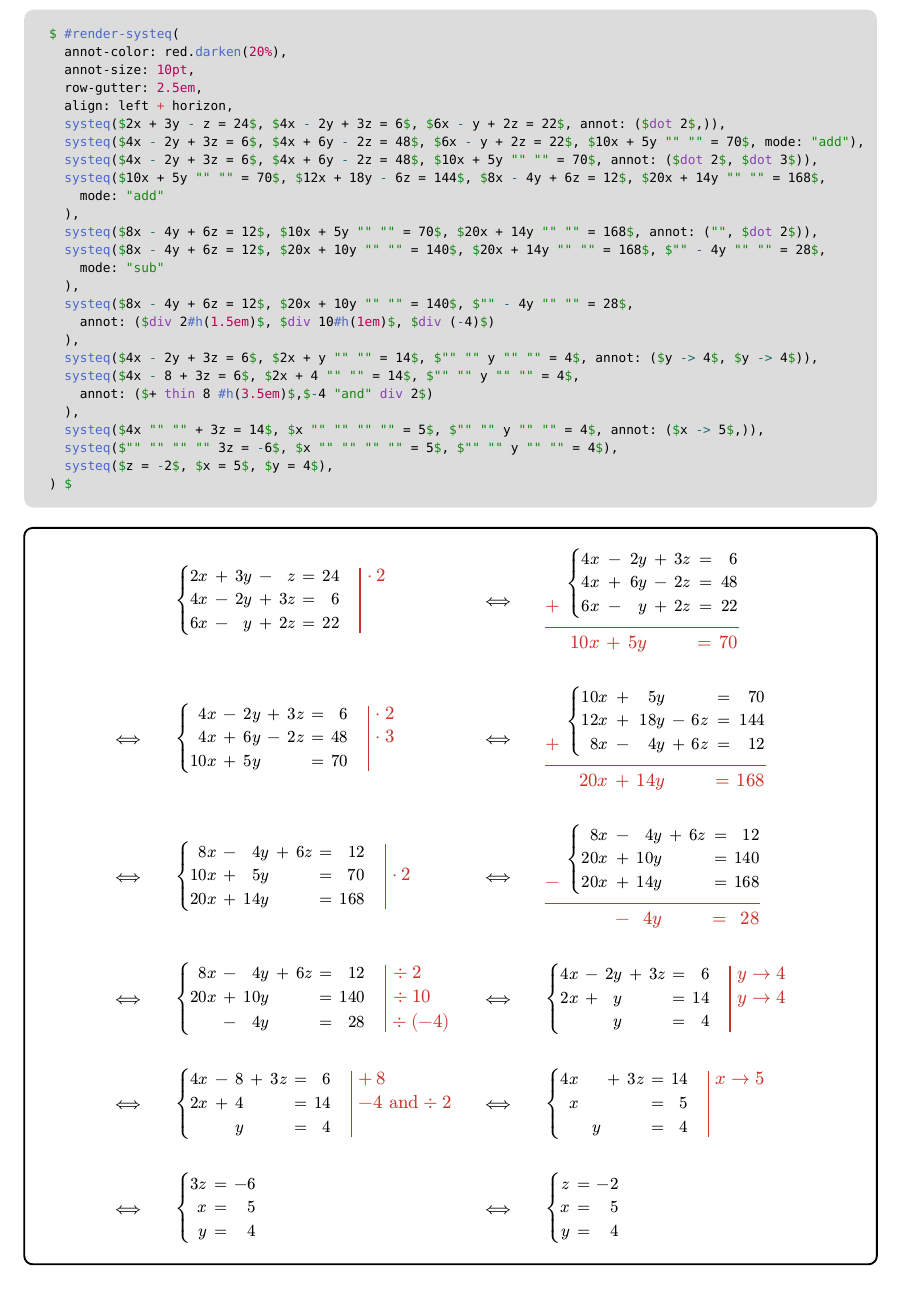
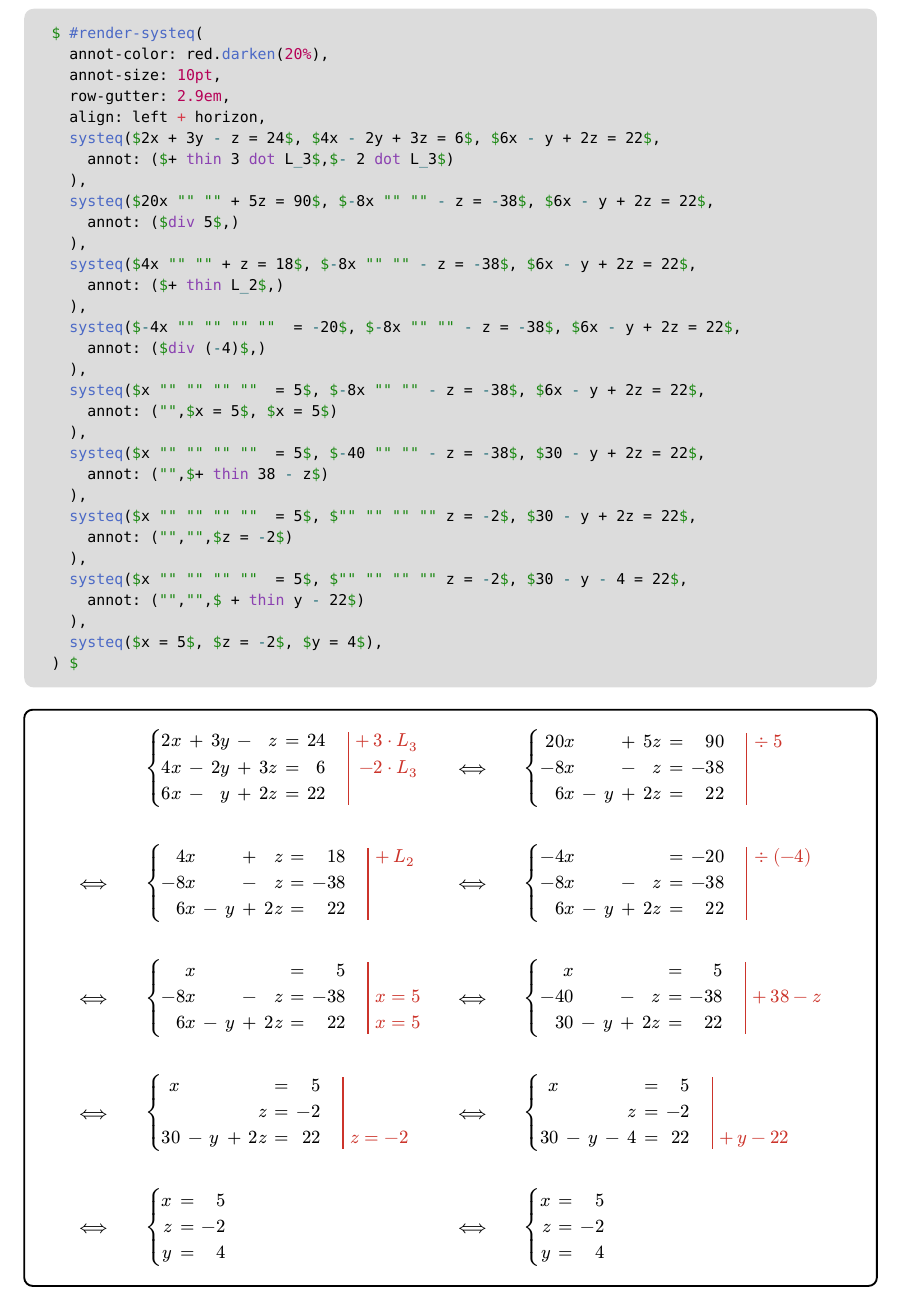
Before and after one commit to Yesteeer/typst-systeq, a Typst document (docs/manual.typ, which reads examples/3x3-example.typ): part of page 7 of 7, cut so that both start at the same text. The pictures show the PDF file docs/manual.pdf that the author committed with the source.

Commit message:
[update] 3x3 example

````diff
--- a/docs/manual.typ
+++ b/docs/manual.typ
@@ -334,33 +334,37 @@ In `"normal"` mode, you can choose whether your math content is sized with displ
 
 == 3x3 system
 
-#set text(size: 8.5pt)
-
+#set text(size: .9em)
 ```typst
   $ #render-systeq(
     annot-color: red.darken(20%),
     annot-size: 10pt,
-    row-gutter: 2.5em,
+    row-gutter: 2.9em,
     align: left + horizon,
-    systeq($2x + 3y - z = 24$, $4x - 2y + 3z = 6$, $6x - y + 2z = 22$, annot: ($dot 2$,)),
-    systeq($4x - 2y + 3z = 6$, $4x + 6y - 2z = 48$, $6x - y + 2z = 22$, $10x + 5y "" "" = 70$, mode: "add"),
-    systeq($4x - 2y + 3z = 6$, $4x + 6y - 2z = 48$, $10x + 5y "" "" = 70$, annot: ($dot 2$, $dot 3$)),
-    systeq($10x + 5y "" "" = 70$, $12x + 18y - 6z = 144$, $8x - 4y + 6z = 12$, $20x + 14y "" "" = 168$,
-      mode: "add"
+    systeq($2x + 3y - z = 24$, $4x - 2y + 3z = 6$, $6x - y + 2z = 22$,
+      annot: ($+ thin 3 dot L_3$,$- 2 dot L_3$)
     ),
-    systeq($8x - 4y + 6z = 12$, $10x + 5y "" "" = 70$, $20x + 14y "" "" = 168$, annot: ("", $dot 2$)),
-    systeq($8x - 4y + 6z = 12$, $20x + 10y "" "" = 140$, $20x + 14y "" "" = 168$, $"" - 4y "" "" = 28$,
-      mode: "sub"
+    systeq($20x "" "" + 5z = 90$, $-8x "" "" - z = -38$, $6x - y + 2z = 22$,
+      annot: ($div 5$,)
     ),
-    systeq($8x - 4y + 6z = 12$, $20x + 10y "" "" = 140$, $"" - 4y "" "" = 28$,
-      annot: ($div 2#h(1.5em)$, $div 10#h(1em)$, $div (-4)$)
+    systeq($4x "" "" + z = 18$, $-8x "" "" - z = -38$, $6x - y + 2z = 22$,
+      annot: ($+ thin L_2$,)
     ),
-    systeq($4x - 2y + 3z = 6$, $2x + y "" "" = 14$, $"" "" y "" "" = 4$, annot: ($y -> 4$, $y -> 4$)),
-    systeq($4x - 8 + 3z = 6$, $2x + 4 "" "" = 14$, $"" "" y "" "" = 4$,
-      annot: ($+ thin 8 #h(3.5em)$,$-4 "and" div 2$)
+    systeq($-4x "" "" "" ""  = -20$, $-8x "" "" - z = -38$, $6x - y + 2z = 22$,
+      annot: ($div (-4)$,)
     ),
-    systeq($4x "" "" + 3z = 14$, $x "" "" "" "" = 5$, $"" "" y "" "" = 4$, annot: ($x -> 5$,)),
-    systeq($"" "" "" "" 3z = -6$, $x "" "" "" "" = 5$, $"" "" y "" "" = 4$),
-    systeq($z = -2$, $x = 5$, $y = 4$),
+    systeq($x "" "" "" ""  = 5$, $-8x "" "" - z = -38$, $6x - y + 2z = 22$,
+      annot: ("",$x = 5$, $x = 5$)
+    ),
+    systeq($x "" "" "" ""  = 5$, $-40 "" "" - z = -38$, $30 - y + 2z = 22$,
+      annot: ("",$+ thin 38 - z$)
+    ),
+    systeq($x "" "" "" ""  = 5$, $"" "" "" "" z = -2$, $30 - y + 2z = 22$,
+      annot: ("","",$z = -2$)
+    ),
+    systeq($x "" "" "" ""  = 5$, $"" "" "" "" z = -2$, $30 - y - 4 = 22$,
+      annot: ("","",$ + thin y - 22$)
+    ),
+    systeq($x = 5$, $z = -2$, $y = 4$),
   ) $
 ```
@@ -371,21 +374,15 @@ In `"normal"` mode, you can choose whether your math content is sized with displ
     annot-size: 10pt,
     row-gutter: 2.9em,
     align: left + horizon,
-    systeq($2x + 3y - z = 24$, $4x - 2y + 3z = 6$, $6x - y + 2z = 22$, annot: ($dot 2$,)),
-    systeq($4x - 2y + 3z = 6$, $4x + 6y - 2z = 48$, $6x - y + 2z = 22$, $10x + 5y "" "" = 70$, mode: "add"),
-    systeq($4x - 2y + 3z = 6$, $4x + 6y - 2z = 48$, $10x + 5y "" "" = 70$, annot: ($dot 2$, $dot 3$)),
-    systeq($10x + 5y "" "" = 70$, $12x + 18y - 6z = 144$, $8x - 4y + 6z = 12$, $20x + 14y "" "" = 168$, mode: "add"),
-    systeq($8x - 4y + 6z = 12$, $10x + 5y "" "" = 70$, $20x + 14y "" "" = 168$, annot: ("", $dot 2$)),
-    systeq($8x - 4y + 6z = 12$, $20x + 10y "" "" = 140$, $20x + 14y "" "" = 168$, $"" - 4y "" "" = 28$, mode: "sub"),
-    systeq($8x - 4y + 6z = 12$, $20x + 10y "" "" = 140$, $"" - 4y "" "" = 28$,
-      annot: ($div 2#h(1.5em)$, $div 10#h(1em)$, $div (-4)$)
-    ),
-    systeq($4x - 2y + 3z = 6$, $2x + y "" "" = 14$, $"" "" y "" "" = 4$, annot: ($y -> 4$, $y -> 4$)),
-    systeq($4x - 8 + 3z = 6$, $2x + 4 "" "" = 14$, $"" "" y "" "" = 4$,
-      annot: ($+ thin 8 #h(3.5em)$,$-4 "and" div 2$)
-    ),
-    systeq($4x "" "" + 3z = 14$, $x "" "" "" "" = 5$, $"" "" y "" "" = 4$, annot: ($x -> 5$,)),
-    systeq($3z = -6$, $x = 5$, $y = 4$),
-    systeq($z = -2$, $x = 5$, $y = 4$),
+    systeq($2x + 3y - z = 24$, $4x - 2y + 3z = 6$, $6x - y + 2z = 22$, annot: ($+ thin 3 dot L_3$,$- 2 dot L_3$)),
+    systeq($20x "" "" + 5z = 90$, $-8x "" "" - z = -38$, $6x - y + 2z = 22$, annot: ($div 5$,)),
+    systeq($4x "" "" + z = 18$, $-8x "" "" - z = -38$, $6x - y + 2z = 22$, annot: ($+ thin L_2$,)),
+    systeq($-4x "" "" "" ""  = -20$, $-8x "" "" - z = -38$, $6x - y + 2z = 22$, annot: ($div (-4)$,)),
+    systeq($x "" "" "" ""  = 5$, $-8x "" "" - z = -38$, $6x - y + 2z = 22$, annot: ("",$x = 5$, $x = 5$)),
+    systeq($x "" "" "" ""  = 5$, $-40 "" "" - z = -38$, $30 - y + 2z = 22$, annot: ("",$+ thin 38 - z$)),
+    systeq($x "" "" "" ""  = 5$, $"" "" "" "" z = -2$, $30 - y + 2z = 22$, annot: ("","",$z = -2$)),
+    systeq($x "" "" "" ""  = 5$, $"" "" "" "" z = -2$, $30 - y - 4 = 22$, annot: ("","",$ + thin y - 22$)),
+    systeq($x = 5$, $z = -2$, $y = 4$),
+    systeq($x = 5$, $z = -2$, $y = 4$),
   ) $
 )
--- a/examples/3x3-example.typ
+++ b/examples/3x3-example.typ
@@ -8,21 +8,15 @@ $
   annot-size: 10pt,
   row-gutter: 2.9em,
   align: left + horizon,
-  systeq($2x + 3y - z = 24$, $4x - 2y + 3z = 6$, $6x - y + 2z = 22$, annot: ($dot 2$,)),
-  systeq($4x - 2y + 3z = 6$, $4x + 6y - 2z = 48$, $6x - y + 2z = 22$, $10x + 5y "" "" = 70$, mode: "add"),
-  systeq($4x - 2y + 3z = 6$, $4x + 6y - 2z = 48$, $10x + 5y "" "" = 70$, annot: ($dot 2$, $dot 3$)),
-  systeq($10x + 5y "" "" = 70$, $12x + 18y - 6z = 144$, $8x - 4y + 6z = 12$, $20x + 14y "" "" = 168$, mode: "add"),
-  systeq($8x - 4y + 6z = 12$, $10x + 5y "" "" = 70$, $20x + 14y "" "" = 168$, annot: ("", $dot 2$)),
-  systeq($8x - 4y + 6z = 12$, $20x + 10y "" "" = 140$, $20x + 14y "" "" = 168$, $"" - 4y "" "" = 28$, mode: "sub"),
-  systeq($8x - 4y + 6z = 12$, $20x + 10y "" "" = 140$, $"" - 4y "" "" = 28$,
-    annot: ($div 2#h(1.5em)$, $div 10#h(1em)$, $div (-4)$)
-  ),
-  systeq($4x - 2y + 3z = 6$, $2x + y "" "" = 14$, $"" "" y "" "" = 4$, annot: ($y -> 4$, $y -> 4$)),
-  systeq($4x - 8 + 3z = 6$, $2x + 4 "" "" = 14$, $"" "" y "" "" = 4$,
-    annot: ($+ thin 8 #h(3.5em)$,$-4 "and" div 2$)
-  ),
-  systeq($4x "" "" + 3z = 14$, $x "" "" "" "" = 5$, $"" "" y "" "" = 4$, annot: ($x -> 5$,)),
-  systeq($3z = -6$, $x = 5$, $y = 4$),
-  systeq($z = -2$, $x = 5$, $y = 4$),
+  systeq($2x + 3y - z = 24$, $4x - 2y + 3z = 6$, $6x - y + 2z = 22$, annot: ($+ thin 3 dot L_3$,$- 2 dot L_3$)),
+  systeq($20x "" "" + 5z = 90$, $-8x "" "" - z = -38$, $6x - y + 2z = 22$, annot: ($div 5$,)),
+  systeq($4x "" "" + z = 18$, $-8x "" "" - z = -38$, $6x - y + 2z = 22$, annot: ($+ thin L_2$,)),
+  systeq($-4x "" "" "" ""  = -20$, $-8x "" "" - z = -38$, $6x - y + 2z = 22$, annot: ($div (-4)$,)),
+  systeq($x "" "" "" ""  = 5$, $-8x "" "" - z = -38$, $6x - y + 2z = 22$, annot: ("",$x = 5$, $x = 5$)),
+  systeq($x "" "" "" ""  = 5$, $-40 "" "" - z = -38$, $30 - y + 2z = 22$, annot: ("",$+ thin 38 - z$)),
+  systeq($x "" "" "" ""  = 5$, $"" "" "" "" z = -2$, $30 - y + 2z = 22$, annot: ("","",$z = -2$)),
+  systeq($x "" "" "" ""  = 5$, $"" "" "" "" z = -2$, $30 - y - 4 = 22$, annot: ("","",$ + thin y - 22$)),
+  systeq($x = 5$, $z = -2$, $y = 4$),
+  systeq($x = 5$, $z = -2$, $y = 4$),
 )
 $
````
Also changed, not shown: docs/manual.pdf, examples/3x3-example.png, docs/manual.typ (1 more changed lines).
